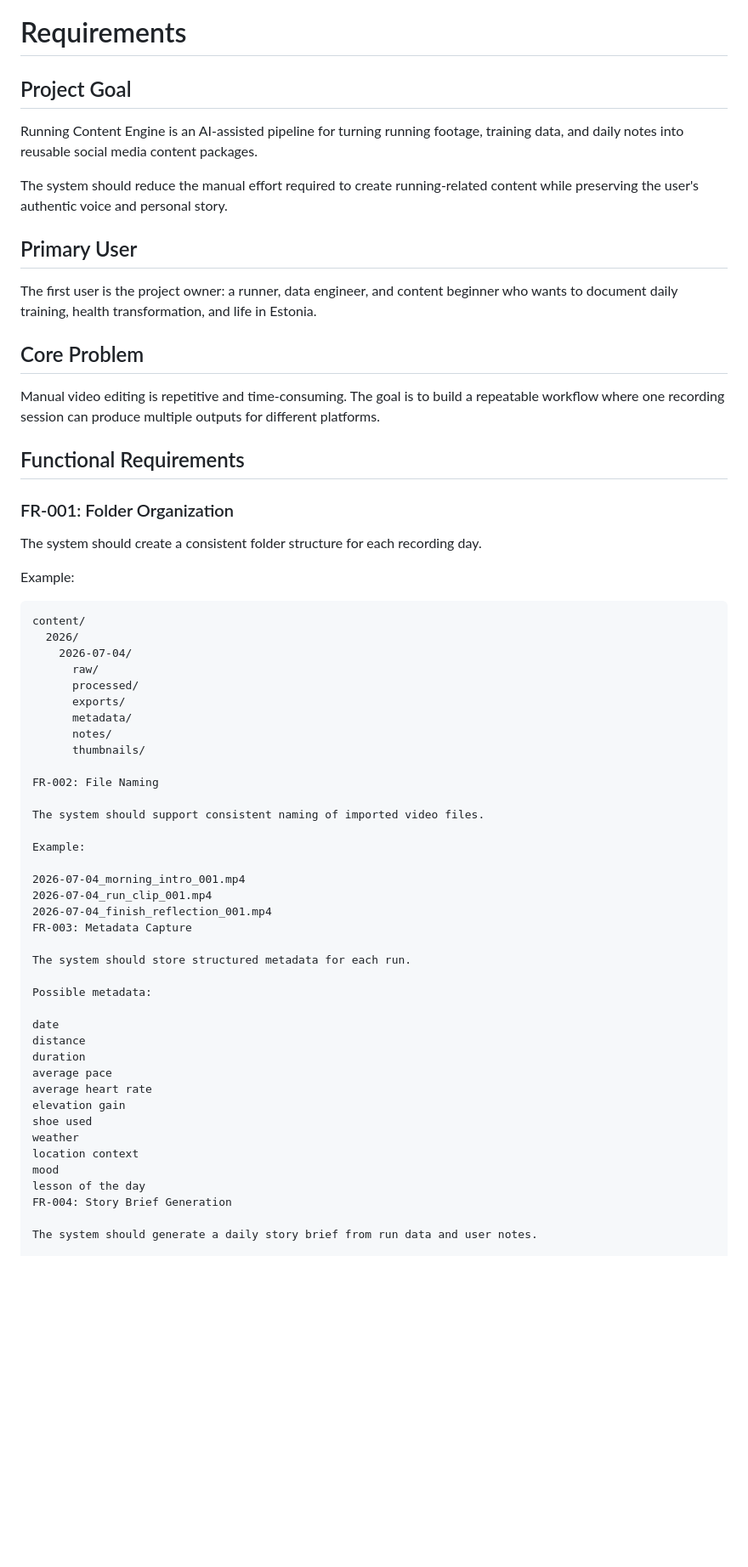
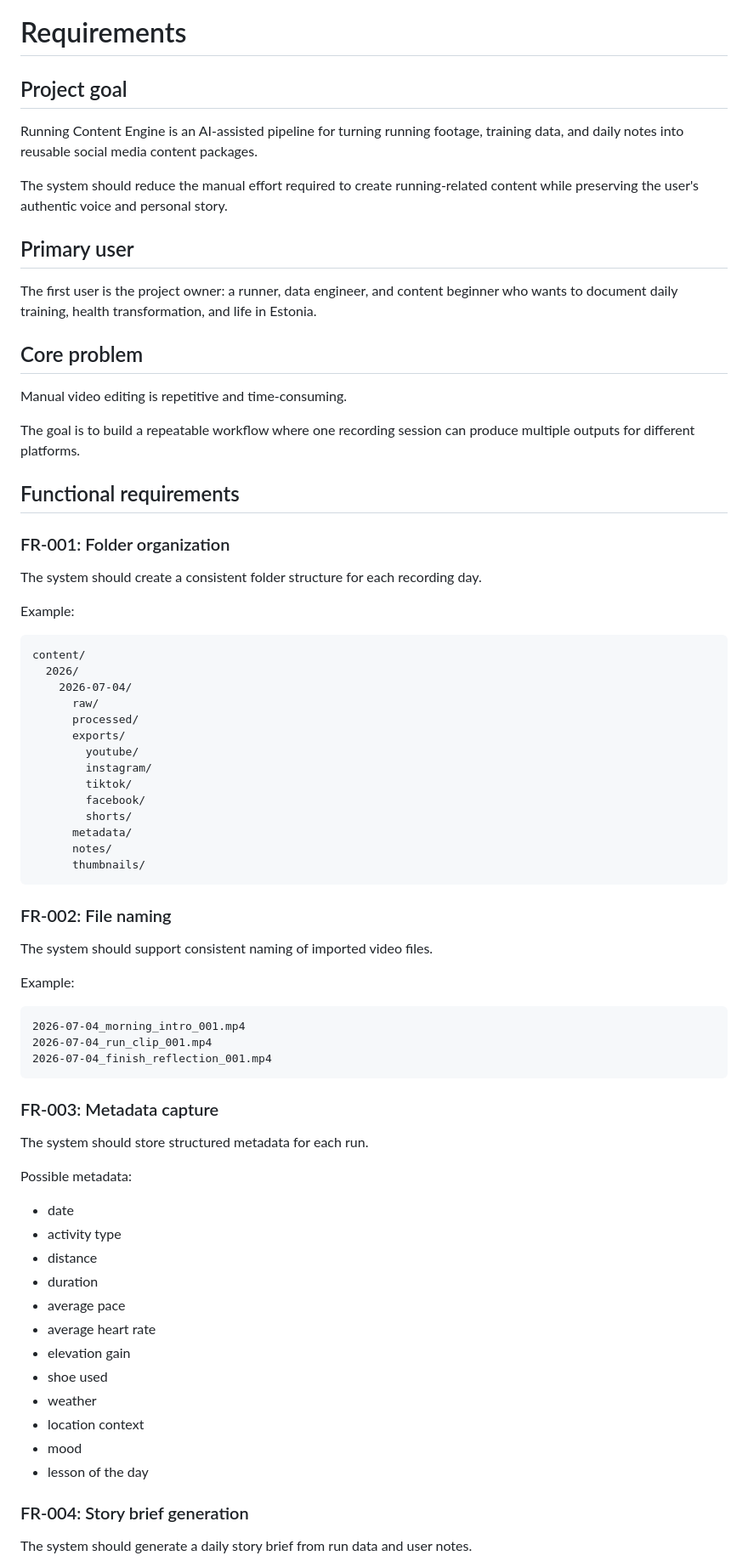
Before and after one commit to chinesefirewall/running-content-engine, a Markdown page: docs/requirements.md, the part around one of its changes. Shown at 85% size. GitHub-like rendering; blank space fills up the shorter version.

````diff
--- a/docs/requirements.md
+++ b/docs/requirements.md
@@ -1,22 +1,24 @@
 # Requirements
 
-## Project Goal
+## Project goal
 
 Running Content Engine is an AI-assisted pipeline for turning running footage, training data, and daily notes into reusable social media content packages.
 
 The system should reduce the manual effort required to create running-related content while preserving the user's authentic voice and personal story.
 
-## Primary User
+## Primary user
 
 The first user is the project owner: a runner, data engineer, and content beginner who wants to document daily training, health transformation, and life in Estonia.
 
-## Core Problem
+## Core problem
 
-Manual video editing is repetitive and time-consuming. The goal is to build a repeatable workflow where one recording session can produce multiple outputs for different platforms.
+Manual video editing is repetitive and time-consuming.
 
-## Functional Requirements
+The goal is to build a repeatable workflow where one recording session can produce multiple outputs for different platforms.
 
-### FR-001: Folder Organization
+## Functional requirements
+
+### FR-001: Folder organization
 
 The system should create a consistent folder structure for each recording day.
 
@@ -29,37 +31,48 @@ content/
       raw/
       processed/
       exports/
+        youtube/
+        instagram/
+        tiktok/
+        facebook/
+        shorts/
       metadata/
       notes/
       thumbnails/
+```
 
-FR-002: File Naming
+### FR-002: File naming
 
 The system should support consistent naming of imported video files.
 
 Example:
 
+```text
 2026-07-04_morning_intro_001.mp4
 2026-07-04_run_clip_001.mp4
 2026-07-04_finish_reflection_001.mp4
-FR-003: Metadata Capture
+```
+
+### FR-003: Metadata capture
 
 The system should store structured metadata for each run.
 
 Possible metadata:
 
-date
-distance
-duration
-average pace
-average heart rate
-elevation gain
-shoe used
-weather
-location context
-mood
-lesson of the day
-FR-004: Story Brief Generation
+- date
+- activity type
+- distance
+- duration
+- average pace
+- average heart rate
+- elevation gain
+- shoe used
+- weather
+- location context
+- mood
+- lesson of the day
+
+### FR-004: Story brief generation
 
 The system should generate a daily story brief from run data and user notes.
 
````
Also changed, not shown: other parts of docs/requirements.md (+63 -47 lines).
